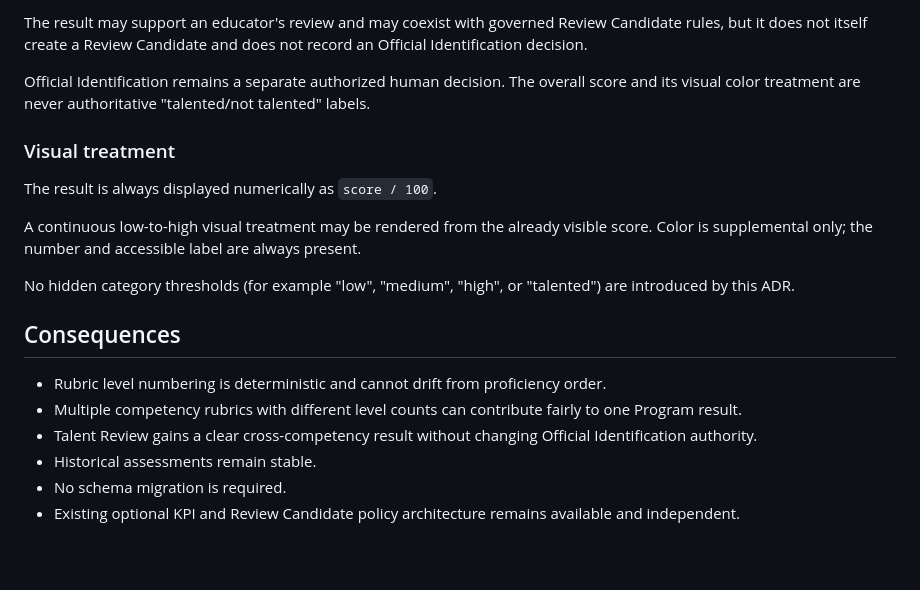
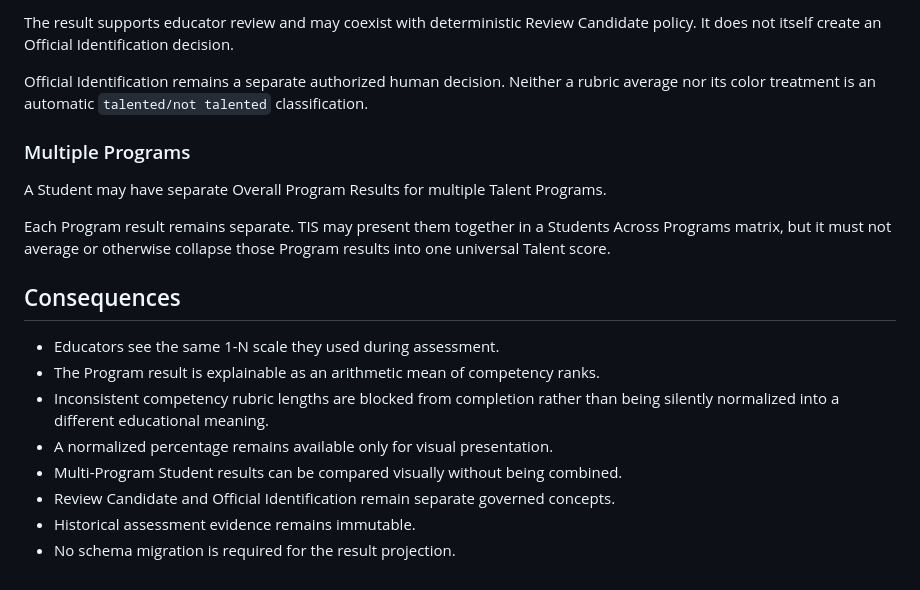
Before and after one commit to msghoush/Teacher-Information-System--TIS, a Markdown page: docs/adr/0037-talent-overall-program-result.md, the part around one of its changes. Rendered like a GitHub page; blank space fills up the shorter version.

Commit message:
docs: revise Talent overall result to rubric-scale average

```diff
--- a/docs/adr/0037-talent-overall-program-result.md
+++ b/docs/adr/0037-talent-overall-program-result.md
@@ -81,32 +103,27 @@ cross-competency numeric summary.
 
-The result may support an educator's review and may coexist with governed Review
-Candidate rules, but it does not itself create a Review Candidate and does not
-record an Official Identification decision.
+The result supports educator review and may coexist with deterministic Review
+Candidate policy. It does not itself create an Official Identification decision.
 
-Official Identification remains a separate authorized human decision. The
-overall score and its visual color treatment are never authoritative
-"talented/not talented" labels.
+Official Identification remains a separate authorized human decision. Neither a
+rubric average nor its color treatment is an automatic `talented/not talented`
+classification.
 
-### Visual treatment
+### Multiple Programs
 
-The result is always displayed numerically as `score / 100`.
+A Student may have separate Overall Program Results for multiple Talent Programs.
 
-A continuous low-to-high visual treatment may be rendered from the already
-visible score. Color is supplemental only; the number and accessible label are
-always present.
-
-No hidden category thresholds (for example "low", "medium", "high", or
-"talented") are introduced by this ADR.
+Each Program result remains separate. TIS may present them together in a
+Students Across Programs matrix, but it must not average or otherwise collapse
+those Program results into one universal Talent score.
 
 ## Consequences
 
-- Rubric level numbering is deterministic and cannot drift from proficiency
-  order.
-- Multiple competency rubrics with different level counts can contribute fairly
-  to one Program result.
-- Talent Review gains a clear cross-competency result without changing
-  Official Identification authority.
-- Historical assessments remain stable.
-- No schema migration is required.
-- Existing optional KPI and Review Candidate policy architecture remains
-  available and independent.
+- Educators see the same 1-N scale they used during assessment.
+- The Program result is explainable as an arithmetic mean of competency ranks.
+- Inconsistent competency rubric lengths are blocked from completion rather than
+  being silently normalized into a different educational meaning.
+- A normalized percentage remains available only for visual presentation.
+- Multi-Program Student results can be compared visually without being combined.
+- Review Candidate and Official Identification remain separate governed concepts.
+- Historical assessment evidence remains immutable.
+- No schema migration is required for the result projection.
```
Also changed, not shown: other parts of docs/adr/0037-talent-overall-program-result.md (+62 -40 lines).
